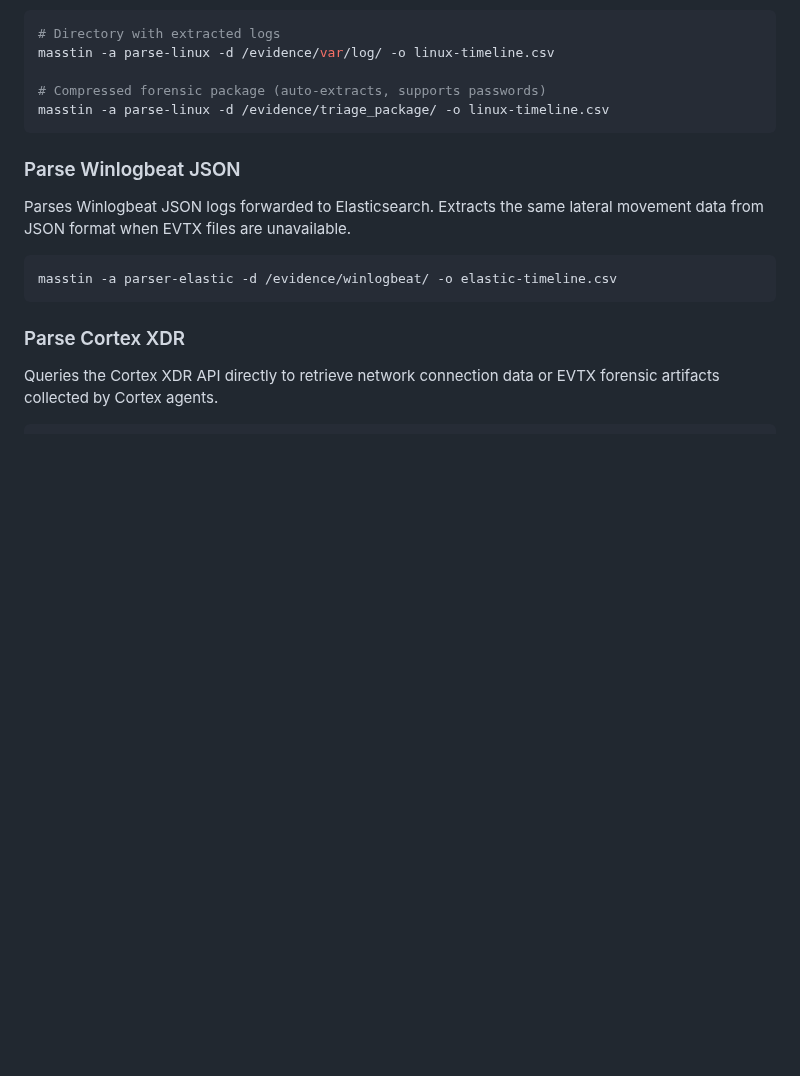
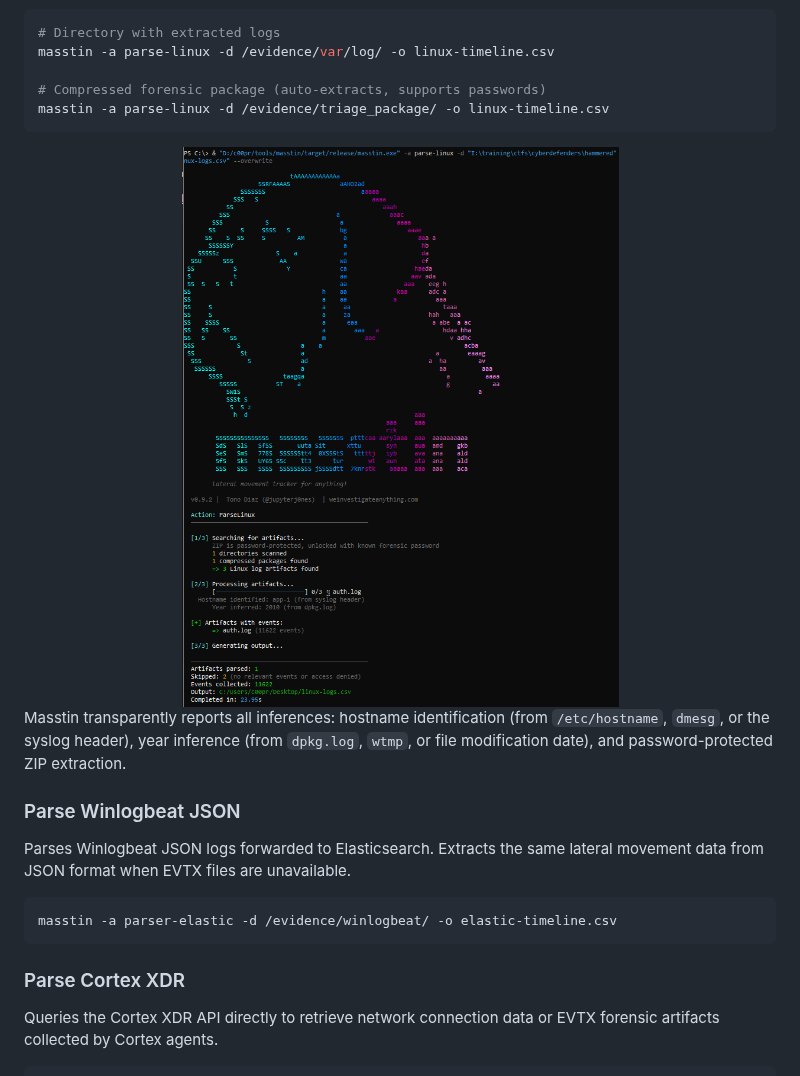
Before and after one commit to jupyterj0nes/masstin, a Markdown page: README.md, the part around the change. Drawn GitHub-style; pictures changed too: resources/masstin_cli_linux.png (added); blank space fills up the shorter version.

Commit message:
Add parse-linux CLI screenshot with inference details

````diff
--- a/README.md
+++ b/README.md
@@ -149,6 +149,12 @@ masstin -a parse-linux -d /evidence/var/log/ -o linux-timeline.csv
 # Compressed forensic package (auto-extracts, supports passwords)
 masstin -a parse-linux -d /evidence/triage_package/ -o linux-timeline.csv
 ```
+
+<div align="center">
+  <img src="resources/masstin_cli_linux.png" alt="Masstin CLI output — parse-linux"/>
+</div>
+
+Masstin transparently reports all inferences: hostname identification (from `/etc/hostname`, `dmesg`, or the syslog header), year inference (from `dpkg.log`, `wtmp`, or file modification date), and password-protected ZIP extraction.
 
 ### Parse Winlogbeat JSON
 
````
